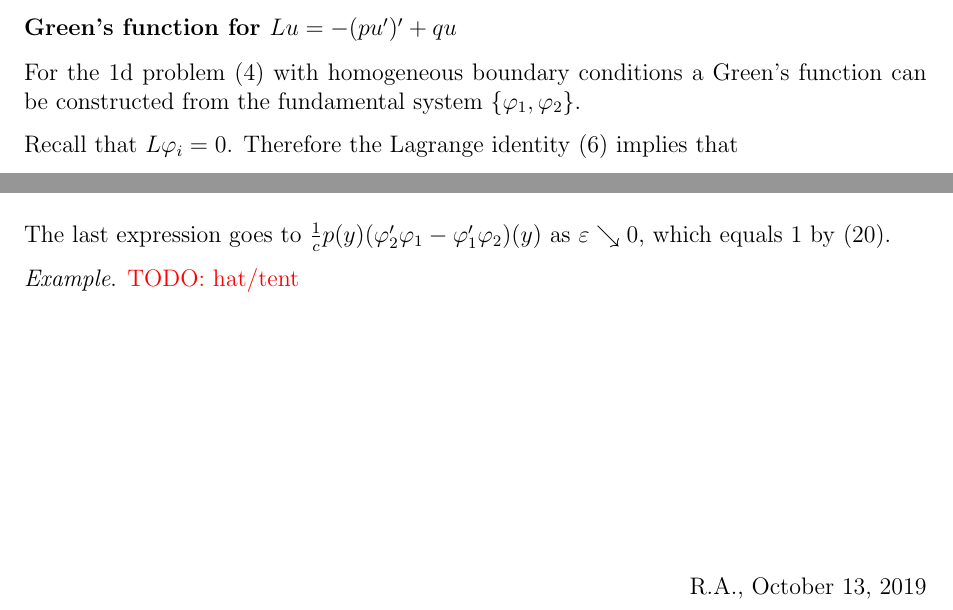
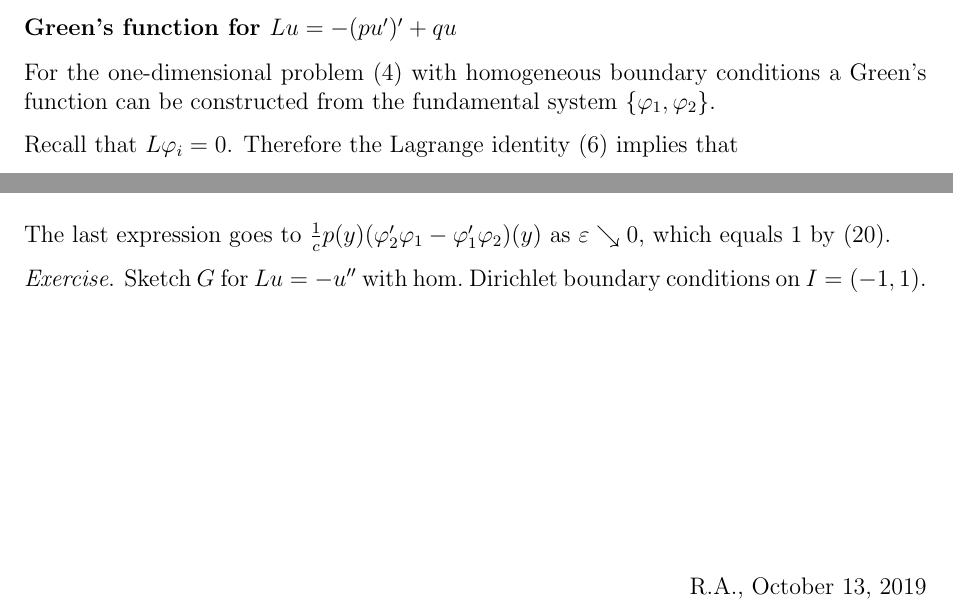
Before and after one commit to numpde/teaching, a LaTeX document (20190705-ELTE_ODEs/Notes/20191006-Green/main.tex): two parts of page 4 of 4, joined at a grey line, cut so that both start at the same text. Compiled offline with pdfLaTeX.

Commit message:
RA: On BVP

```diff
--- a/20190705-ELTE_ODEs/Notes/20191006-Green/main.tex
+++ b/20190705-ELTE_ODEs/Notes/20191006-Green/main.tex
@@ -503,7 +503,7 @@
     \subsubsection*{Green's function for $L u = -(p u')' + q u$}
     %%%%%%%%%%%%%%%%%%%%%%%%%%%%%%%%%%%%%%%%%%%%%%%%%%
 
-    For the 1d problem \eqref{e:Lu}
+    For the one-dimensional problem \eqref{e:Lu}
     with homogeneous boundary conditions
     a Green's function can be constructed
     from the fundamental system $\{ \varphi_1, \varphi_2 \}$.
@@ -634,7 +634,9 @@
 
     %
 
-    \emph{Example}. {\color{red} TODO: hat/tent}
+    \emph{Exercise}.
+    Sketch $G$ for $L u = -u''$ with hom.~Dirichlet boundary conditions
+    on $I = (-1, 1)$.
 
     \vfill\hfill
     R.A., \today
```
Also changed, not shown: 20190705-ELTE_ODEs/Notes/20191006-Green/main.pdf, 20190705-ELTE_ODEs/Notes/20191006-Green/main.tex (6 more changed lines).
